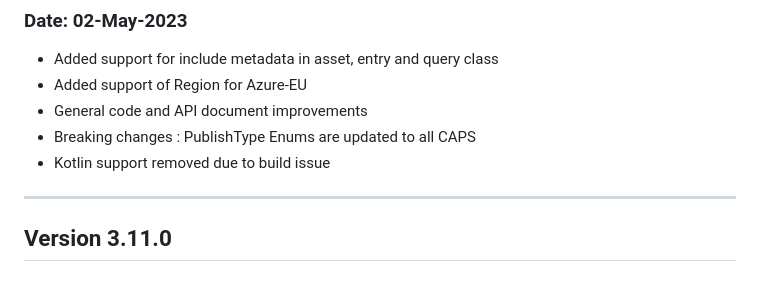
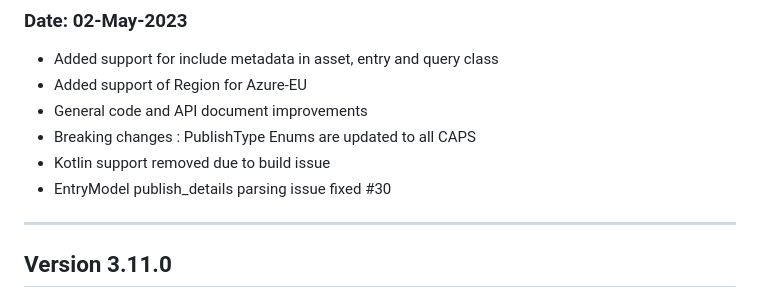
Before and after one commit to contentstack/contentstack-android, a Markdown page: CHANGELOG.md, the part around the change. Rendered like a GitHub page.

```diff
--- a/CHANGELOG.md
+++ b/CHANGELOG.md
@@ -9,6 +9,7 @@
 - General code and API document improvements
 - Breaking changes : PublishType Enums are updated to all CAPS
 - Kotlin support removed due to build issue
+- EntryModel publish_details parsing issue fixed #30
 
 ---
 
```
